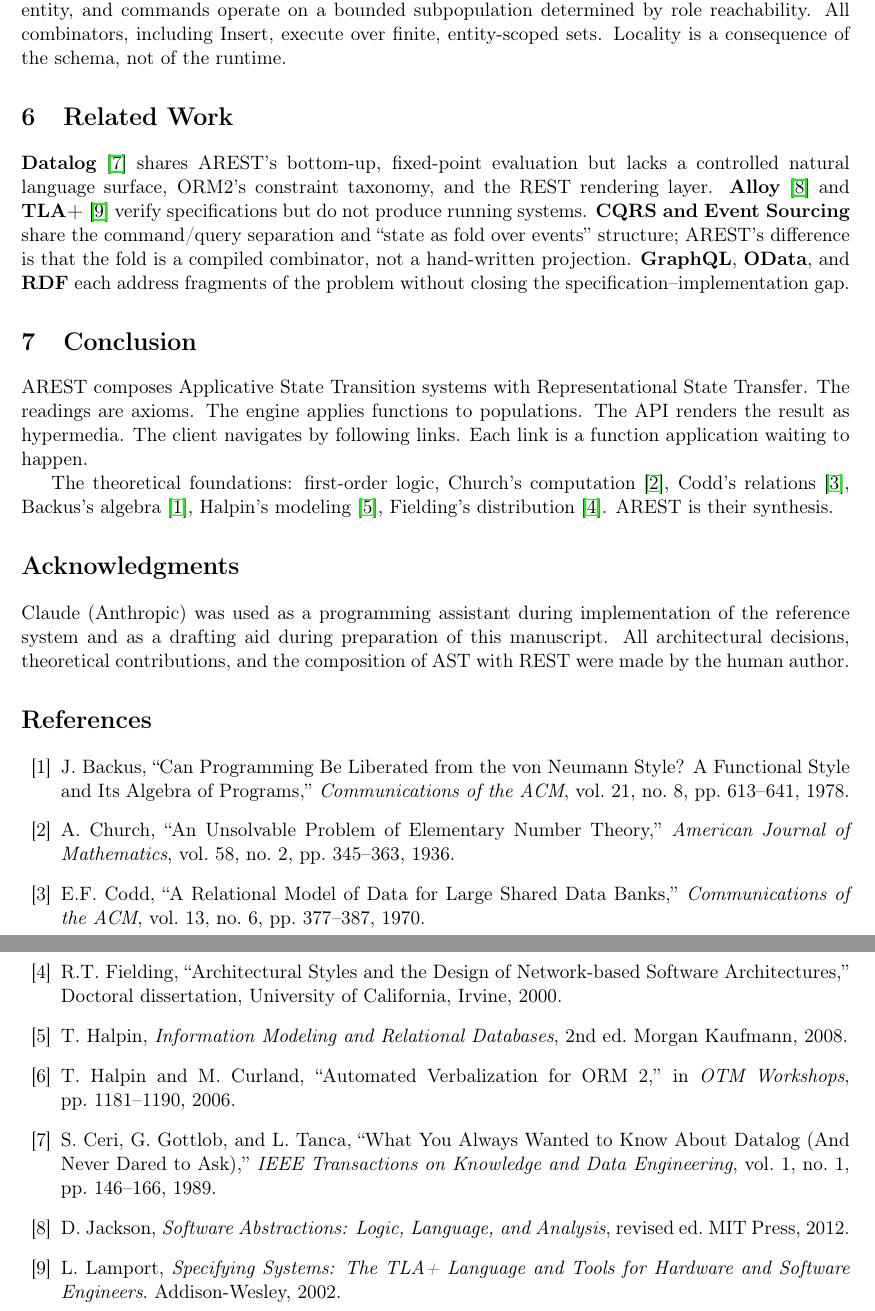
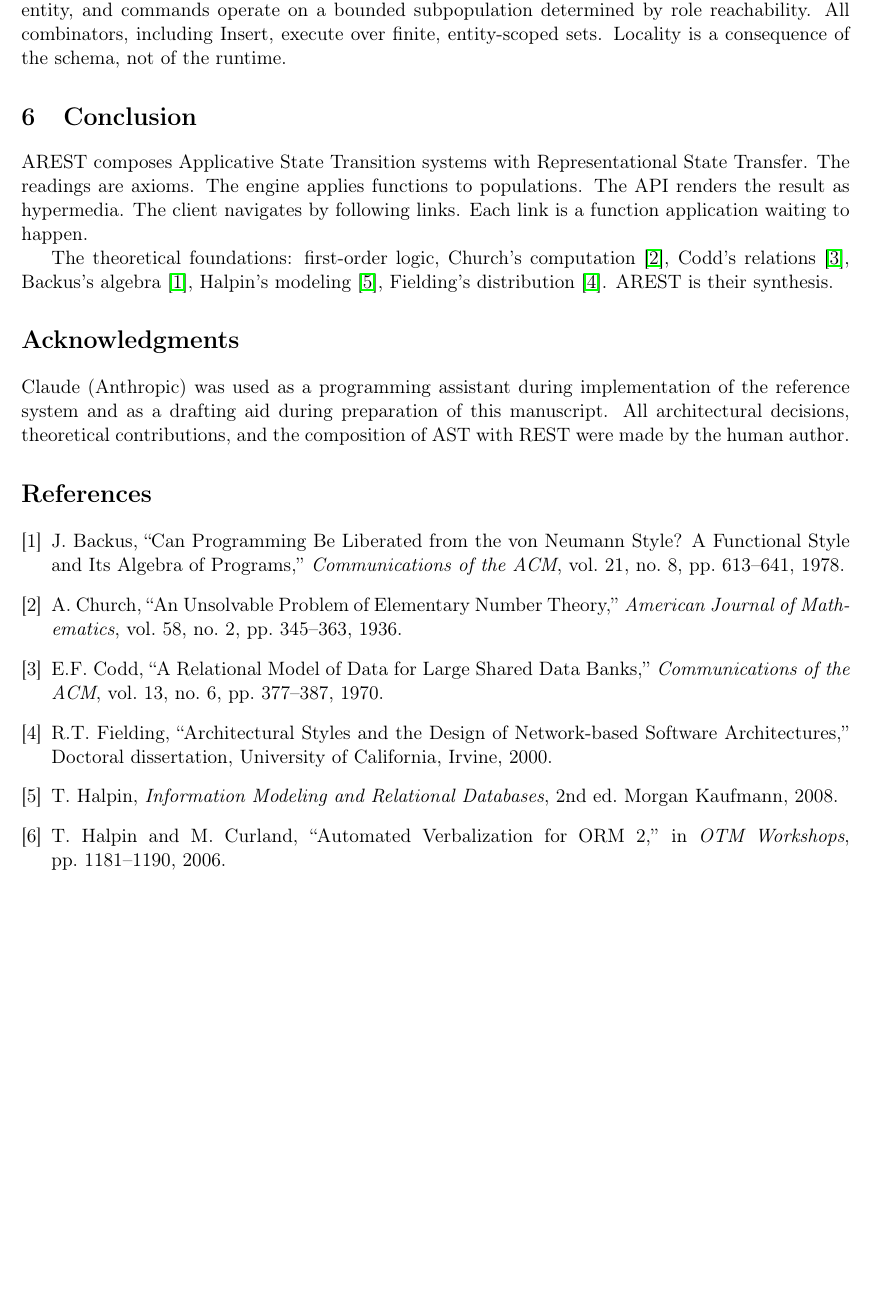
Before and after one commit to graphdl/graphdl-orm, a LaTeX paper (AREST.tex): two parts of pages 6 and 7 of 7 before the commit and part of page 6 of 6 after it, the two joined at a grey line, cut so that both start at the same text, the shorter picture padded with empty space. Compiled offline with pdfLaTeX.

Commit message:
Cut Related Work section
Theoretical Foundations already positions the work against each
tradition it builds on. The Related Work was defensive filler.
6 pages, 6 references.

Co-Authored-By: Claude Opus 4.6 (1M context) <noreply@anthropic.com>

```diff
--- a/AREST.tex
+++ b/AREST.tex
@@ -301,19 +301,6 @@ Every externally observable value is derivable from the population by pure funct
 
 The execution model does not require global evaluation. RMAP partitions the population per entity, and commands operate on a bounded subpopulation determined by role reachability. All combinators, including Insert, execute over finite, entity-scoped sets. Locality is a consequence of the schema, not of the runtime.
 
-\section{Related Work}
-
-\textbf{Datalog}~\cite{ceri89} shares AREST's bottom-up, fixed-point
-evaluation but lacks a controlled natural language surface, ORM2's
-constraint taxonomy, and the REST rendering layer.
-\textbf{Alloy}~\cite{jackson12} and \textbf{TLA+}~\cite{lamport02}
-verify specifications but do not produce running systems.
-\textbf{CQRS and Event Sourcing} share the command/query separation
-and ``state as fold over events'' structure; AREST's difference is
-that the fold is a compiled combinator, not a hand-written projection.
-\textbf{GraphQL}, \textbf{OData}, and \textbf{RDF} each address
-fragments of the problem without closing the specification--implementation gap.
-
 \section{Conclusion}
 
 AREST composes Applicative State Transition systems with Representational State Transfer. The readings are axioms. The engine applies functions to populations. The API renders the result as hypermedia. The client navigates by following links. Each link is a function application waiting to happen.
@@ -325,7 +312,7 @@ The theoretical foundations: first-order logic, Church's computation \cite{churc
 Claude (Anthropic) was used as a programming assistant during implementation of the reference system and as a drafting aid during preparation of this manuscript. All architectural decisions, theoretical contributions, and the composition of AST with REST were made by the human author.
 
 \bibliographystyle{plain}
-\begin{thebibliography}{13}
+\begin{thebibliography}{6}
 
 \bibitem{backus78}
 J. Backus, ``Can Programming Be Liberated from the von Neumann Style? A Functional Style and Its Algebra of Programs,'' \emph{Communications of the ACM}, vol.~21, no.~8, pp.~613--641, 1978.
@@ -345,15 +332,6 @@ T. Halpin, \emph{Information Modeling and Relational Databases}, 2nd ed. Morgan
 \bibitem{halpin06}
 T. Halpin and M. Curland, ``Automated Verbalization for ORM 2,'' in \emph{OTM Workshops}, pp.~1181--1190, 2006.
 
-\bibitem{ceri89}
-S. Ceri, G. Gottlob, and L. Tanca, ``What You Always Wanted to Know About Datalog (And Never Dared to Ask),'' \emph{IEEE Transactions on Knowledge and Data Engineering}, vol.~1, no.~1, pp.~146--166, 1989.
-
-\bibitem{jackson12}
-D. Jackson, \emph{Software Abstractions: Logic, Language, and Analysis}, revised ed. MIT Press, 2012.
-
-\bibitem{lamport02}
-L. Lamport, \emph{Specifying Systems: The TLA+ Language and Tools for Hardware and Software Engineers}. Addison-Wesley, 2002.
-
 \end{thebibliography}
 
 \end{document}
```
Also changed, not shown: AREST-acm.tex (+1 -29 lines), AREST-acm.pdf, AREST.pdf.
